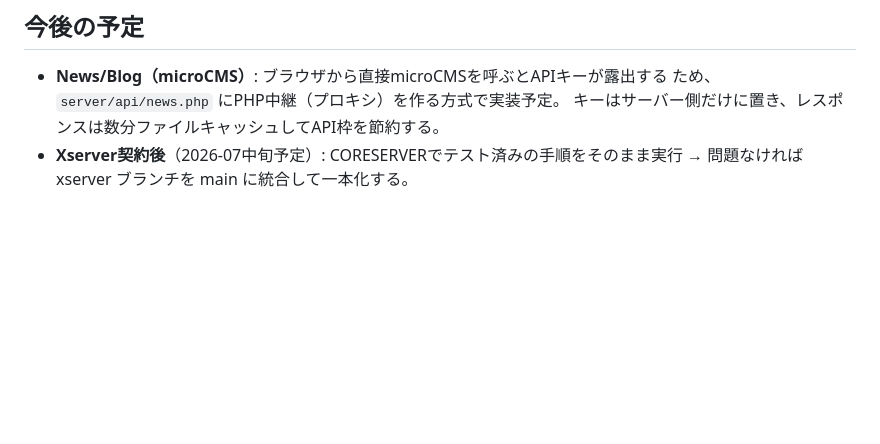
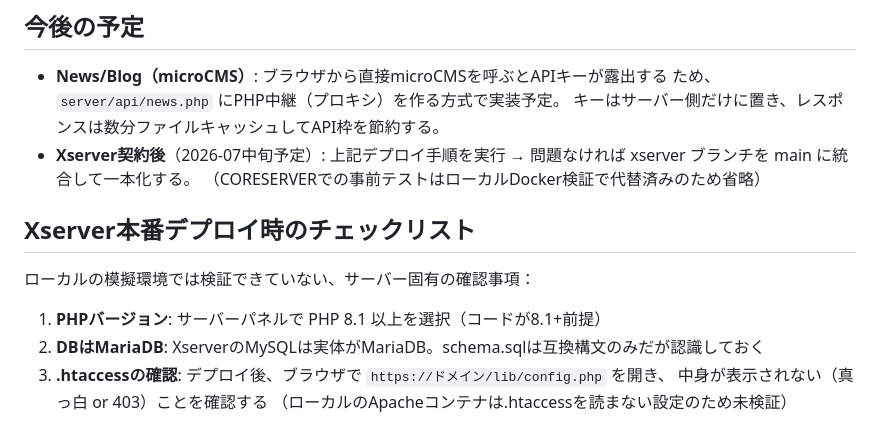
Before and after one commit to jezr250/teamofcolors, a Markdown page: DEPLOY.md, the part around the change. Drawn GitHub-style; blank space fills up the shorter version.

Commit message:
docs: 本番デプロイ時チェックリスト追加・CORESERVERテスト省略を反映
Co-Authored-By: Claude Fable 5 <noreply@anthropic.com>

```diff
--- a/DEPLOY.md
+++ b/DEPLOY.md
@@ -105,5 +105,16 @@ docker compose run --rm -e NODE_ENV=production web npm run build
 - **News/Blog（microCMS）**: ブラウザから直接microCMSを呼ぶとAPIキーが露出する
   ため、`server/api/news.php` にPHP中継（プロキシ）を作る方式で実装予定。
   キーはサーバー側だけに置き、レスポンスは数分ファイルキャッシュしてAPI枠を節約する。
-- **Xserver契約後**（2026-07中旬予定）: CORESERVERでテスト済みの手順をそのまま実行 →
-  問題なければ xserver ブランチを main に統合して一本化する。
+- **Xserver契約後**（2026-07中旬予定）: 上記デプロイ手順を実行 → 問題なければ
+  xserver ブランチを main に統合して一本化する。
+  （CORESERVERでの事前テストはローカルDocker検証で代替済みのため省略）
+
+## Xserver本番デプロイ時のチェックリスト
+
+ローカルの模擬環境では検証できていない、サーバー固有の確認事項：
+
+1. **PHPバージョン**: サーバーパネルで PHP 8.1 以上を選択（コードが8.1+前提）
+2. **DBはMariaDB**: XserverのMySQLは実体がMariaDB。schema.sqlは互換構文のみだが認識しておく
+3. **.htaccessの確認**: デプロイ後、ブラウザで `https://ドメイン/lib/config.php` を開き、
+   中身が表示されない（真っ白 or 403）ことを確認する
+   （ローカルのApacheコンテナは.htaccessを読まない設定のため未検証）
```
